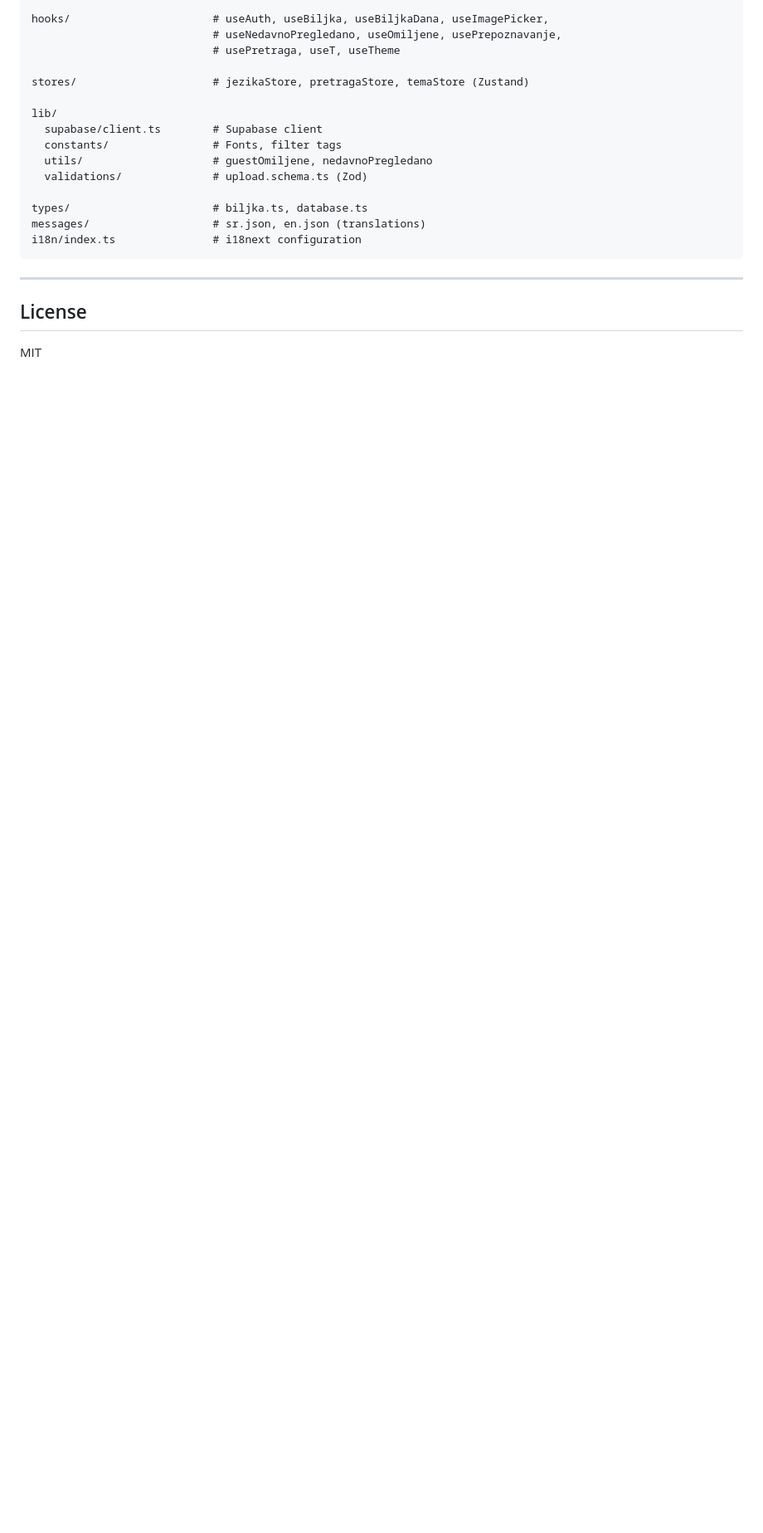
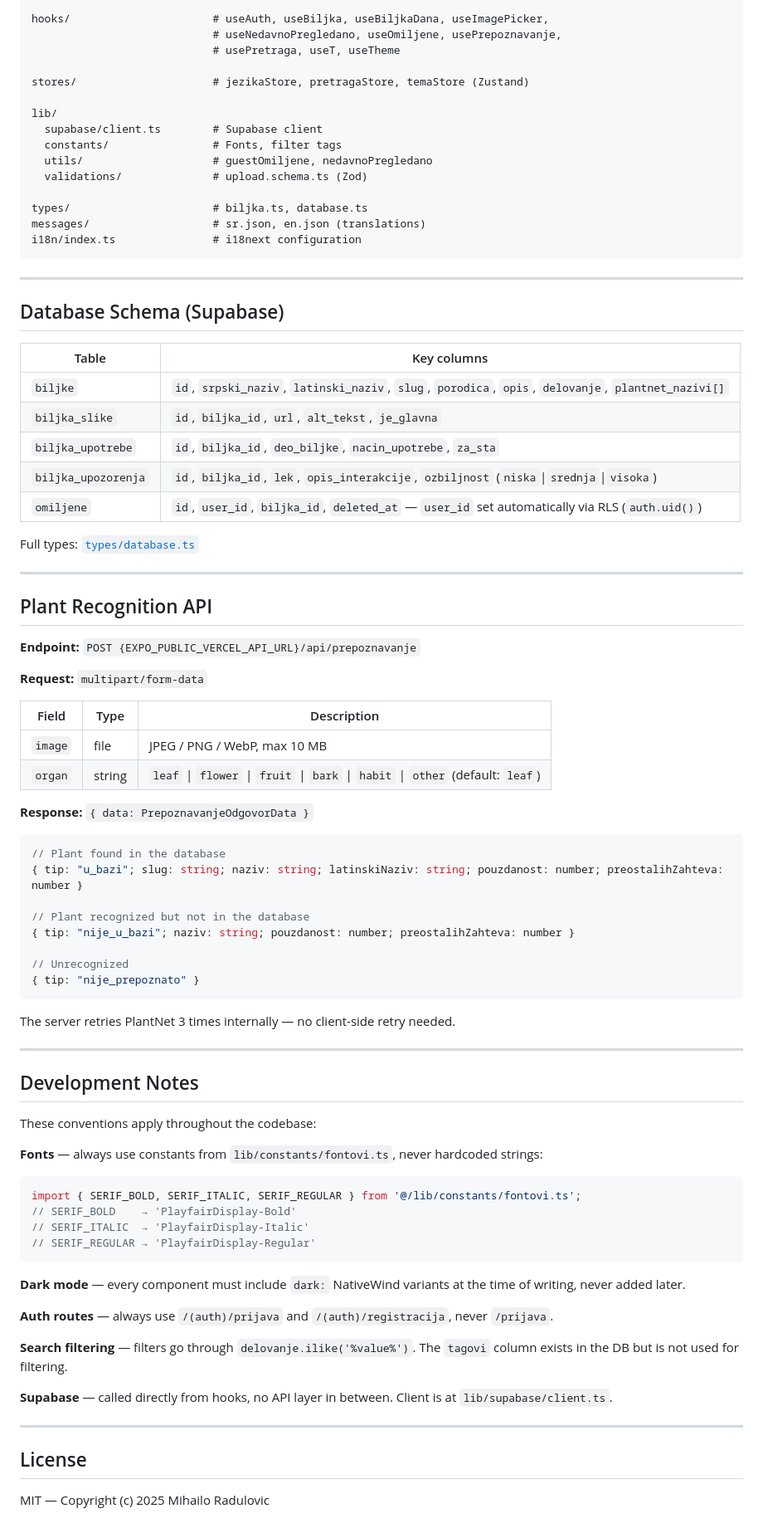
Before and after one commit to MihailoRadulovic/Diplomski, a Markdown page: README.md, the part around one of its changes. Shown at 83% size. GitHub-like rendering; blank space fills up the shorter version.

Commit message:
docs: README — šema baze, API za prepoznavanje i konvencije

````diff
--- a/README.md
+++ b/README.md
@@ -130,6 +130,70 @@ i18n/index.ts               # i18next configuration
 
 ---
 
+## Database Schema (Supabase)
+
+| Table | Key columns |
+|---|---|
+| `biljke` | `id`, `srpski_naziv`, `latinski_naziv`, `slug`, `porodica`, `opis`, `delovanje`, `plantnet_nazivi[]` |
+| `biljka_slike` | `id`, `biljka_id`, `url`, `alt_tekst`, `je_glavna` |
+| `biljka_upotrebe` | `id`, `biljka_id`, `deo_biljke`, `nacin_upotrebe`, `za_sta` |
+| `biljka_upozorenja` | `id`, `biljka_id`, `lek`, `opis_interakcije`, `ozbiljnost` (`niska`\|`srednja`\|`visoka`) |
+| `omiljene` | `id`, `user_id`, `biljka_id`, `deleted_at` — `user_id` set automatically via RLS (`auth.uid()`) |
+
+Full types: [`types/database.ts`](./types/database.ts)
+
+---
+
+## Plant Recognition API
+
+**Endpoint:** `POST {EXPO_PUBLIC_VERCEL_API_URL}/api/prepoznavanje`
+
+**Request:** `multipart/form-data`
+
+| Field | Type | Description |
+|---|---|---|
+| `image` | file | JPEG / PNG / WebP, max 10 MB |
+| `organ` | string | `leaf` \| `flower` \| `fruit` \| `bark` \| `habit` \| `other` (default: `leaf`) |
+
+**Response:** `{ data: PrepoznavanjeOdgovorData }`
+
+```ts
+// Plant found in the database
+{ tip: "u_bazi"; slug: string; naziv: string; latinskiNaziv: string; pouzdanost: number; preostalihZahteva: number }
+
+// Plant recognized but not in the database
+{ tip: "nije_u_bazi"; naziv: string; pouzdanost: number; preostalihZahteva: number }
+
+// Unrecognized
+{ tip: "nije_prepoznato" }
+```
+
+The server retries PlantNet 3 times internally — no client-side retry needed.
+
+---
+
+## Development Notes
+
+These conventions apply throughout the codebase:
+
+**Fonts** — always use constants from `lib/constants/fontovi.ts`, never hardcoded strings:
+```ts
+import { SERIF_BOLD, SERIF_ITALIC, SERIF_REGULAR } from '@/lib/constants/fontovi.ts';
+// SERIF_BOLD    → 'PlayfairDisplay-Bold'
+// SERIF_ITALIC  → 'PlayfairDisplay-Italic'
+// SERIF_REGULAR → 'PlayfairDisplay-Regular'
+```
+
+**Dark mode** — every component must include `dark:` NativeWind variants at the time of writing, never added later.
+
+**Auth routes** — always use `/(auth)/prijava` and `/(auth)/registracija`, never `/prijava`.
+
+**Search filtering** — filters go through `delovanje.ilike('%value%')`. The `tagovi` column exists in the DB but is not used for filtering.
+
+**Supabase** — called directly from hooks, no API layer in between. Client is at `lib/supabase/client.ts`.
+
+---
+
 ## License
 
-MIT
+MIT — Copyright (c) 2025 Mihailo Radulovic
````
Also changed, not shown: other parts of README.md (+2 -2 lines).
